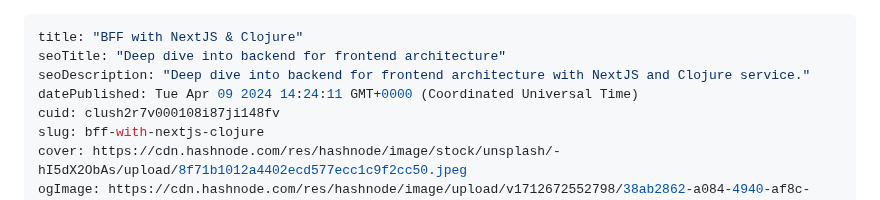
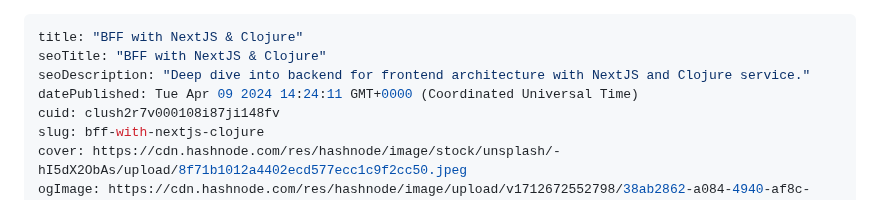
Before and after one commit to 0niket/blog, a Markdown page: clush2r7v000108i87ji148fv.md, the part around the change. GitHub-like rendering.

Commit message:
update post: BFF with NextJS & Clojure

```diff
--- a/clush2r7v000108i87ji148fv.md
+++ b/clush2r7v000108i87ji148fv.md
@@ -1,6 +1,6 @@
 ---
 title: "BFF with NextJS & Clojure"
-seoTitle: "Deep dive into backend for frontend architecture"
+seoTitle: "BFF with NextJS & Clojure"
 seoDescription: "Deep dive into backend for frontend architecture with NextJS and Clojure service."
 datePublished: Tue Apr 09 2024 14:24:11 GMT+0000 (Coordinated Universal Time)
 cuid: clush2r7v000108i87ji148fv
```
